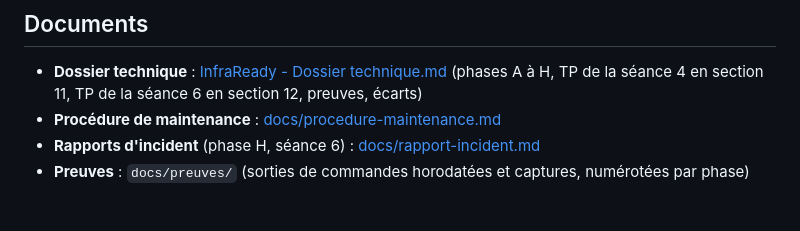
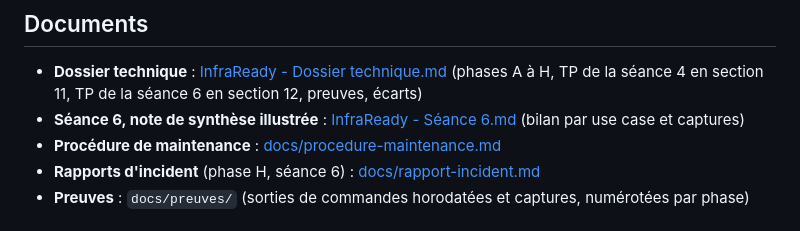
Before and after one commit to jolanallen/InfraReady, a Markdown page: README.md, the part around the change. Drawn GitHub-style.

```diff
--- a/README.md
+++ b/README.md
@@ -13,6 +13,7 @@ Laboratoire : 3 VM sur Proxmox VE, réseau isolé `192.168.50.0/24`.
 ## Documents
 
 - **Dossier technique** : [InfraReady - Dossier technique.md](InfraReady%20-%20Dossier%20technique.md) (phases A à H, TP de la séance 4 en section 11, TP de la séance 6 en section 12, preuves, écarts)
+- **Séance 6, note de synthèse illustrée** : [InfraReady - Séance 6.md](InfraReady%20-%20S%C3%A9ance%206.md) (bilan par use case et captures)
 - **Procédure de maintenance** : [docs/procedure-maintenance.md](docs/procedure-maintenance.md)
 - **Rapports d'incident** (phase H, séance 6) : [docs/rapport-incident.md](docs/rapport-incident.md)
 - **Preuves** : `docs/preuves/` (sorties de commandes horodatées et captures, numérotées par phase)
```
Also changed, not shown: InfraReady - Séance 6.md (added, +95 -0 lines).
